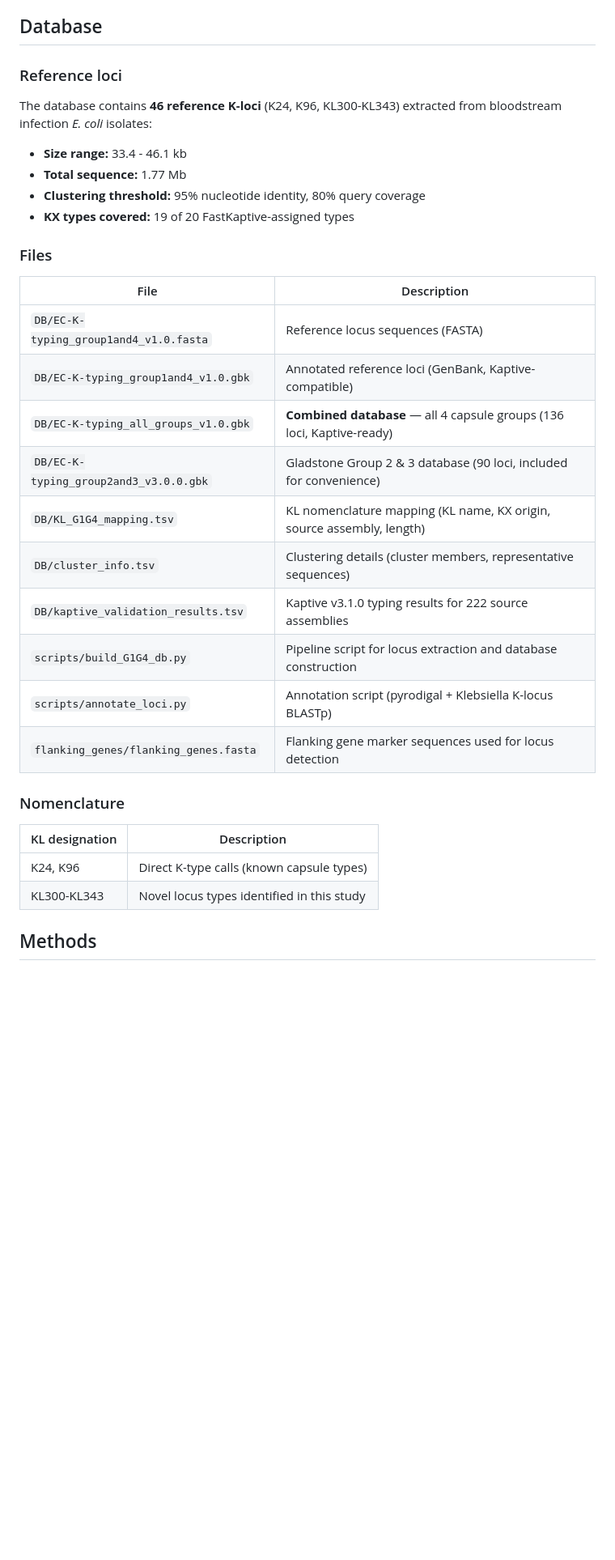
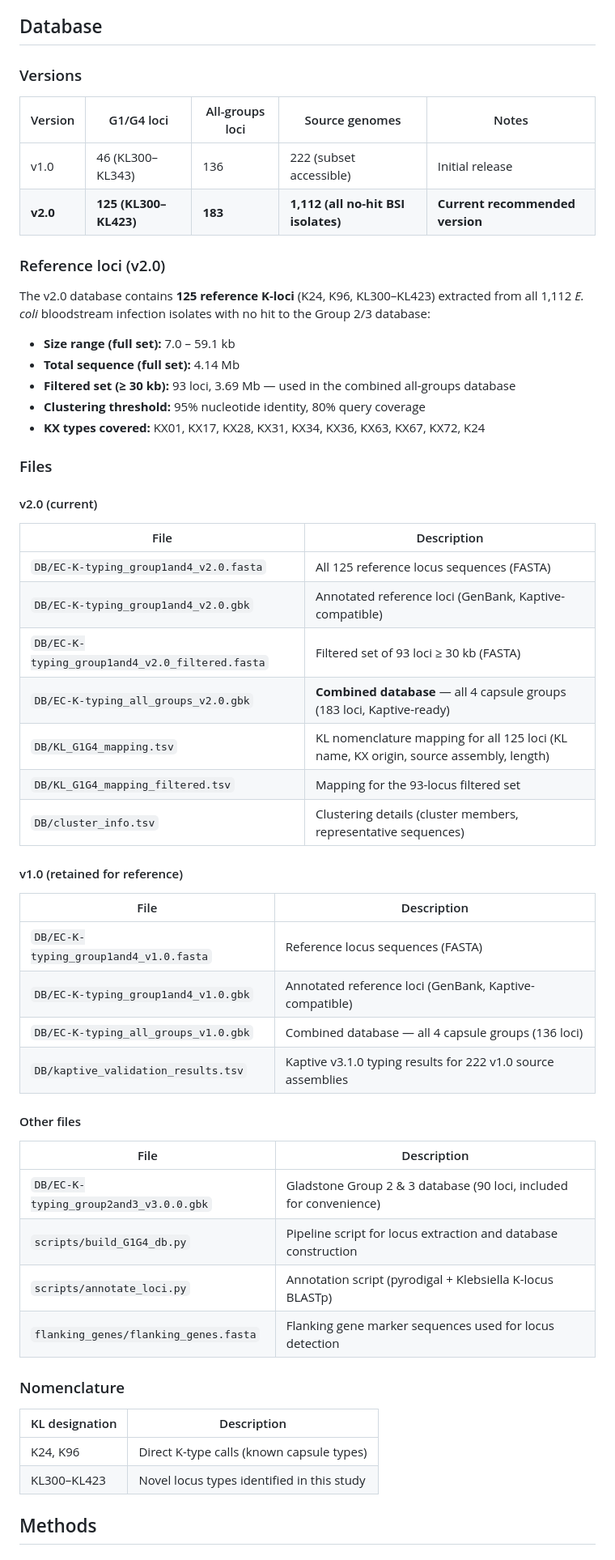
Before and after one commit to efosternyarko/EC-K-typing-G1G4, a Markdown page: README.md, the part around one of its changes. Shown at 81% size. Drawn GitHub-style; blank space fills up the shorter version.

```diff
--- a/README.md
+++ b/README.md
@@ -19,26 +19,51 @@ Groups 1 and 4 share the Wzy-dependent polymerisation pathway. Their capsule bio
 
 ## Database
 
-### Reference loci
+### Versions
 
-The database contains **46 reference K-loci** (K24, K96, KL300-KL343) extracted from bloodstream infection *E. coli* isolates:
+| Version | G1/G4 loci | All-groups loci | Source genomes | Notes |
+|---------|-----------|-----------------|----------------|-------|
+| v1.0 | 46 (KL300–KL343) | 136 | 222 (subset accessible) | Initial release |
+| **v2.0** | **125 (KL300–KL423)** | **183** | **1,112 (all no-hit BSI isolates)** | **Current recommended version** |
 
-- **Size range:** 33.4 - 46.1 kb
-- **Total sequence:** 1.77 Mb
+### Reference loci (v2.0)
+
+The v2.0 database contains **125 reference K-loci** (K24, K96, KL300–KL423) extracted from all 1,112 *E. coli* bloodstream infection isolates with no hit to the Group 2/3 database:
+
+- **Size range (full set):** 7.0 – 59.1 kb
+- **Total sequence (full set):** 4.14 Mb
+- **Filtered set (≥ 30 kb):** 93 loci, 3.69 Mb — used in the combined all-groups database
 - **Clustering threshold:** 95% nucleotide identity, 80% query coverage
-- **KX types covered:** 19 of 20 FastKaptive-assigned types
+- **KX types covered:** KX01, KX17, KX28, KX31, KX34, KX36, KX63, KX67, KX72, K24
 
 ### Files
+
+#### v2.0 (current)
+
+| File | Description |
+|------|-------------|
+| `DB/EC-K-typing_group1and4_v2.0.fasta` | All 125 reference locus sequences (FASTA) |
+| `DB/EC-K-typing_group1and4_v2.0.gbk` | Annotated reference loci (GenBank, Kaptive-compatible) |
+| `DB/EC-K-typing_group1and4_v2.0_filtered.fasta` | Filtered set of 93 loci ≥ 30 kb (FASTA) |
+| `DB/EC-K-typing_all_groups_v2.0.gbk` | **Combined database** — all 4 capsule groups (183 loci, Kaptive-ready) |
+| `DB/KL_G1G4_mapping.tsv` | KL nomenclature mapping for all 125 loci (KL name, KX origin, source assembly, length) |
+| `DB/KL_G1G4_mapping_filtered.tsv` | Mapping for the 93-locus filtered set |
+| `DB/cluster_info.tsv` | Clustering details (cluster members, representative sequences) |
+
+#### v1.0 (retained for reference)
 
 | File | Description |
 |------|-------------|
 | `DB/EC-K-typing_group1and4_v1.0.fasta` | Reference locus sequences (FASTA) |
 | `DB/EC-K-typing_group1and4_v1.0.gbk` | Annotated reference loci (GenBank, Kaptive-compatible) |
-| `DB/EC-K-typing_all_groups_v1.0.gbk` | **Combined database** — all 4 capsule groups (136 loci, Kaptive-ready) |
+| `DB/EC-K-typing_all_groups_v1.0.gbk` | Combined database — all 4 capsule groups (136 loci) |
+| `DB/kaptive_validation_results.tsv` | Kaptive v3.1.0 typing results for 222 v1.0 source assemblies |
+
+#### Other files
+
+| File | Description |
+|------|-------------|
 | `DB/EC-K-typing_group2and3_v3.0.0.gbk` | Gladstone Group 2 & 3 database (90 loci, included for convenience) |
-| `DB/KL_G1G4_mapping.tsv` | KL nomenclature mapping (KL name, KX origin, source assembly, length) |
-| `DB/cluster_info.tsv` | Clustering details (cluster members, representative sequences) |
-| `DB/kaptive_validation_results.tsv` | Kaptive v3.1.0 typing results for 222 source assemblies |
 | `scripts/build_G1G4_db.py` | Pipeline script for locus extraction and database construction |
 | `scripts/annotate_loci.py` | Annotation script (pyrodigal + Klebsiella K-locus BLASTp) |
 | `flanking_genes/flanking_genes.fasta` | Flanking gene marker sequences used for locus detection |
@@ -48,7 +73,7 @@ The database contains **46 reference K-loci** (K24, K96, KL300-KL343) extracted
 | KL designation | Description |
 |----------------|-------------|
 | K24, K96 | Direct K-type calls (known capsule types) |
-| KL300-KL343 | Novel locus types identified in this study |
+| KL300–KL423 | Novel locus types identified in this study |
 
 ## Methods
 
```
Also changed, not shown: other parts of README.md (+16 -19 lines).
